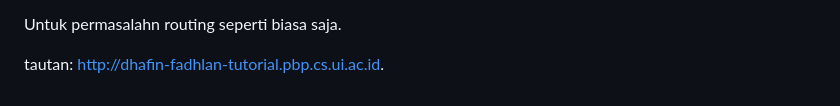
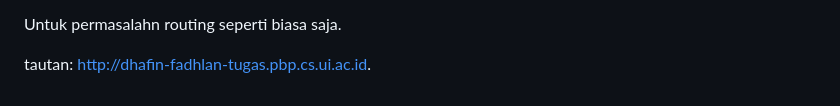
Before and after one commit to DhafinFK/mie-katalog, a Markdown page: README.md, the part around the change. Rendered like a GitHub page.

Commit message:
finished tugas 6

```diff
--- a/README.md
+++ b/README.md
@@ -196,4 +196,4 @@ browser menerima event => server memproses request dari event tersebut => browse
 
 Untuk permasalahn routing seperti biasa saja.
 
-tautan: http://dhafin-fadhlan-tutorial.pbp.cs.ui.ac.id.
+tautan: http://dhafin-fadhlan-tugas.pbp.cs.ui.ac.id.
```
